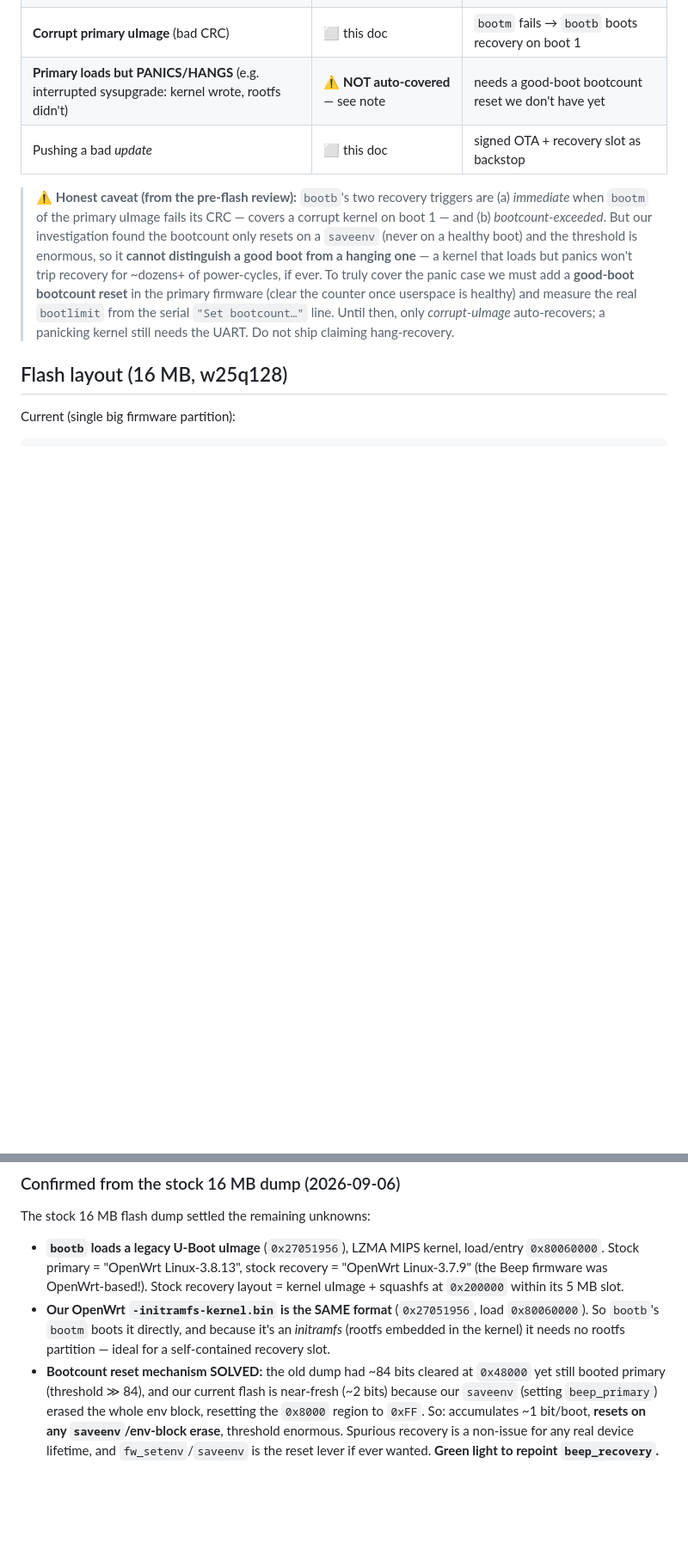
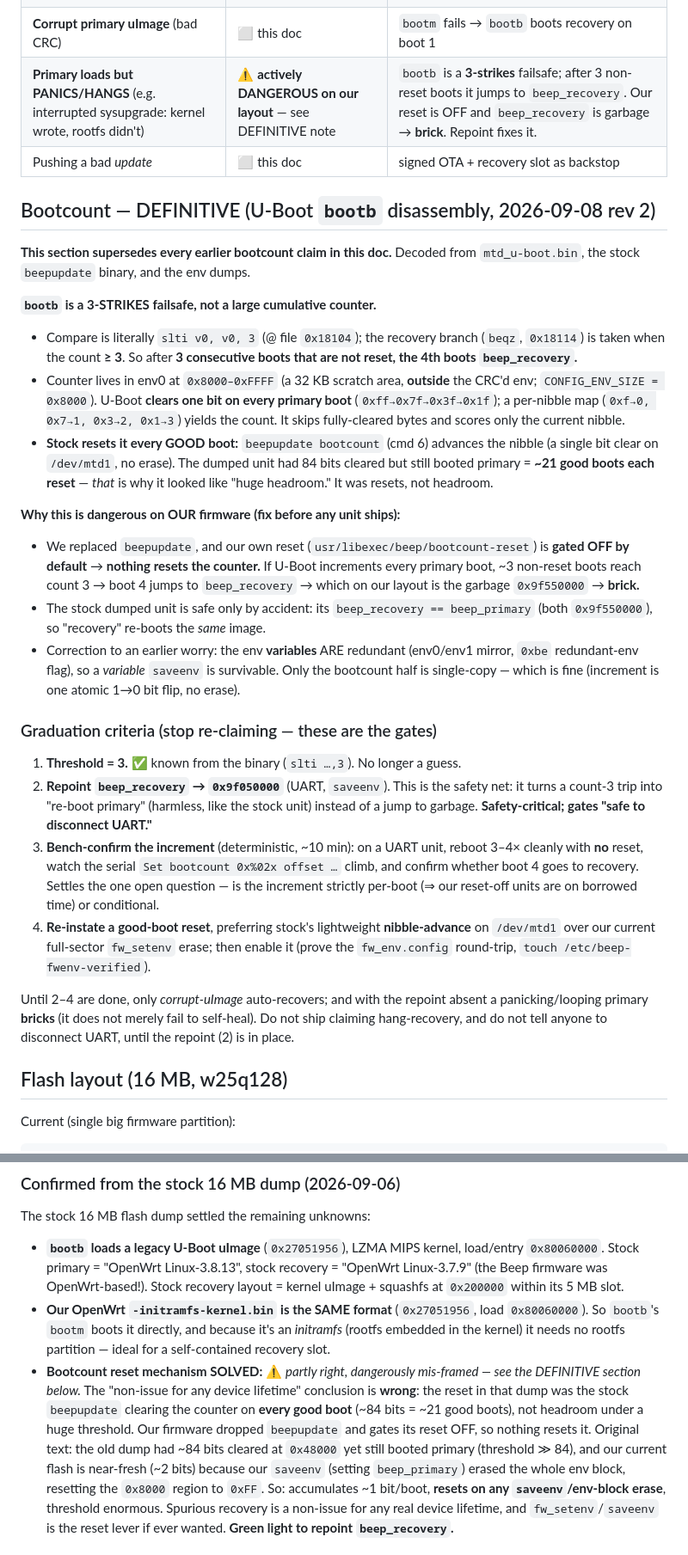
Before and after one commit to kfiducia/beep-revival, a Markdown page: docs/RECOVERY-DESIGN.md, 2 parts joined by grey strips. Shown at 86% size. Drawn GitHub-style; blank space fills up the shorter version.

```diff
--- a/docs/RECOVERY-DESIGN.md
+++ b/docs/RECOVERY-DESIGN.md
@@ -183,20 +183,55 @@ verified `/etc/fw_env.config`, treat a lost env as a brick risk) is binding.
 | Wrong wifi pw / router moved / dead AP | 🔧 implemented, unverified on HW | netcheck watchdog → `Beep-Setup` WPA2 AP + web reconfig |
 | Bad config generally | 🔧 mostly (same, unverified) | same watchdog |
 | **Corrupt primary uImage** (bad CRC) | ⬜ this doc | `bootm` fails → `bootb` boots recovery on boot 1 |
-| **Primary loads but PANICS/HANGS** (e.g. interrupted sysupgrade: kernel wrote, rootfs didn't) | ⚠️ **NOT auto-covered** — see note | needs a good-boot bootcount reset we don't have yet |
+| **Primary loads but PANICS/HANGS** (e.g. interrupted sysupgrade: kernel wrote, rootfs didn't) | ⚠️ **actively DANGEROUS on our layout** — see DEFINITIVE note | `bootb` is a **3-strikes** failsafe; after 3 non-reset boots it jumps to `beep_recovery`. Our reset is OFF and `beep_recovery` is garbage → **brick**. Repoint fixes it. |
 | Pushing a bad *update* | ⬜ this doc | signed OTA + recovery slot as backstop |
 
-> ⚠️ **Honest caveat (from the pre-flash review):** `bootb`'s two recovery triggers
-> are (a) *immediate* when `bootm` of the primary uImage fails its CRC — covers a
-> corrupt kernel on boot 1 — and (b) *bootcount-exceeded*. But our investigation
-> found the bootcount only resets on a `saveenv` (never on a healthy boot) and the
-> threshold is enormous, so it **cannot distinguish a good boot from a hanging
-> one** — a kernel that loads but panics won't trip recovery for ~dozens+ of
-> power-cycles, if ever. To truly cover the panic case we must add a **good-boot
-> bootcount reset** in the primary firmware (clear the counter once userspace is
-> healthy) and measure the real `bootlimit` from the serial `"Set bootcount…"`
-> line. Until then, only *corrupt-uImage* auto-recovers; a panicking kernel still
-> needs the UART. Do not ship claiming hang-recovery.
+## Bootcount — DEFINITIVE (U-Boot `bootb` disassembly, 2026-09-08 rev 2)
+
+**This section supersedes every earlier bootcount claim in this doc.** Decoded from
+`mtd_u-boot.bin`, the stock `beepupdate` binary, and the env dumps.
+
+**`bootb` is a 3-STRIKES failsafe, not a large cumulative counter.**
+- Compare is literally `slti v0, v0, 3` (@ file `0x18104`); the recovery branch
+  (`beqz`, `0x18114`) is taken when the count **≥ 3**. So after **3 consecutive boots
+  that are not reset, the 4th boots `beep_recovery`.**
+- Counter lives in env0 at `0x8000–0xFFFF` (a 32 KB scratch area, **outside** the CRC'd
+  env; `CONFIG_ENV_SIZE = 0x8000`). U-Boot **clears one bit on every primary boot**
+  (`0xff→0x7f→0x3f→0x1f`); a per-nibble map (`0xf→0, 0x7→1, 0x3→2, 0x1→3`) yields the
+  count. It skips fully-cleared bytes and scores only the current nibble.
+- **Stock resets it every GOOD boot:** `beepupdate bootcount` (cmd 6) advances the
+  nibble (a single bit clear on `/dev/mtd1`, no erase). The dumped unit had 84 bits
+  cleared but still booted primary = **~21 good boots each reset** — *that* is why it
+  looked like "huge headroom." It was resets, not headroom.
+
+**Why this is dangerous on OUR firmware (fix before any unit ships):**
+- We replaced `beepupdate`, and our own reset (`usr/libexec/beep/bootcount-reset`) is
+  **gated OFF by default** → **nothing resets the counter.** If U-Boot increments every
+  primary boot, ~3 non-reset boots reach count 3 → boot 4 jumps to `beep_recovery` →
+  which on our layout is the garbage `0x9f550000` → **brick.**
+- The stock dumped unit is safe only by accident: its `beep_recovery == beep_primary`
+  (both `0x9f550000`), so "recovery" re-boots the *same* image.
+- Correction to an earlier worry: the env **variables** ARE redundant (env0/env1 mirror,
+  `0xbe` redundant-env flag), so a *variable* `saveenv` is survivable. Only the bootcount
+  half is single-copy — which is fine (increment is one atomic 1→0 bit flip, no erase).
+
+### Graduation criteria (stop re-claiming — these are the gates)
+1. **Threshold = 3.** ✅ known from the binary (`slti …,3`). No longer a guess.
+2. **Repoint `beep_recovery` → `0x9f050000`** (UART, `saveenv`). This is the safety net:
+   it turns a count-3 trip into "re-boot primary" (harmless, like the stock unit) instead
+   of a jump to garbage. **Safety-critical; gates "safe to disconnect UART."**
+3. **Bench-confirm the increment** (deterministic, ~10 min): on a UART unit, reboot 3–4×
+   cleanly with **no** reset, watch the serial `Set bootcount 0x%02x offset …` climb, and
+   confirm whether boot 4 goes to recovery. Settles the one open question — is the
+   increment strictly per-boot (⇒ our reset-off units are on borrowed time) or conditional.
+4. **Re-instate a good-boot reset**, preferring stock's lightweight **nibble-advance** on
+   `/dev/mtd1` over our current full-sector `fw_setenv` erase; then enable it (prove the
+   `fw_env.config` round-trip, `touch /etc/beep-fwenv-verified`).
+
+Until 2–4 are done, only *corrupt-uImage* auto-recovers; and with the repoint absent a
+panicking/looping primary **bricks** (it does not merely fail to self-heal). Do not ship
+claiming hang-recovery, and do not tell anyone to disconnect UART, until the repoint (2)
+is in place.
 
 ## Flash layout (16 MB, w25q128)
 
@@ -307,7 +347,11 @@ The stock 16 MB flash dump settled the remaining unknowns:
   `0x80060000`). So `bootb`'s `bootm` boots it directly, and because it's an
   *initramfs* (rootfs embedded in the kernel) it needs no rootfs partition — ideal
   for a self-contained recovery slot.
-- **Bootcount reset mechanism SOLVED:** the old dump had ~84 bits cleared at `0x48000`
+- **Bootcount reset mechanism SOLVED:** ⚠️ *partly right, dangerously mis-framed — see
+  the DEFINITIVE section below.* The "non-issue for any device lifetime" conclusion is
+  **wrong**: the reset in that dump was the stock `beepupdate` clearing the counter on
+  **every good boot** (~84 bits = ~21 good boots), not headroom under a huge threshold.
+  Our firmware dropped `beepupdate` and gates its reset OFF, so nothing resets it. Original text: the old dump had ~84 bits cleared at `0x48000`
   yet still booted primary (threshold ≫ 84), and our current flash is near-fresh
   (~2 bits) because our `saveenv` (setting `beep_primary`) erased the whole env block,
   resetting the `0x8000` region to `0xFF`. So: accumulates ~1 bit/boot, **resets on
```
Also changed, not shown: other parts of docs/RECOVERY-DESIGN.md (+5 -0 lines), docs/FLASHING-WALKTHROUGH.md (+44 -9 lines).
